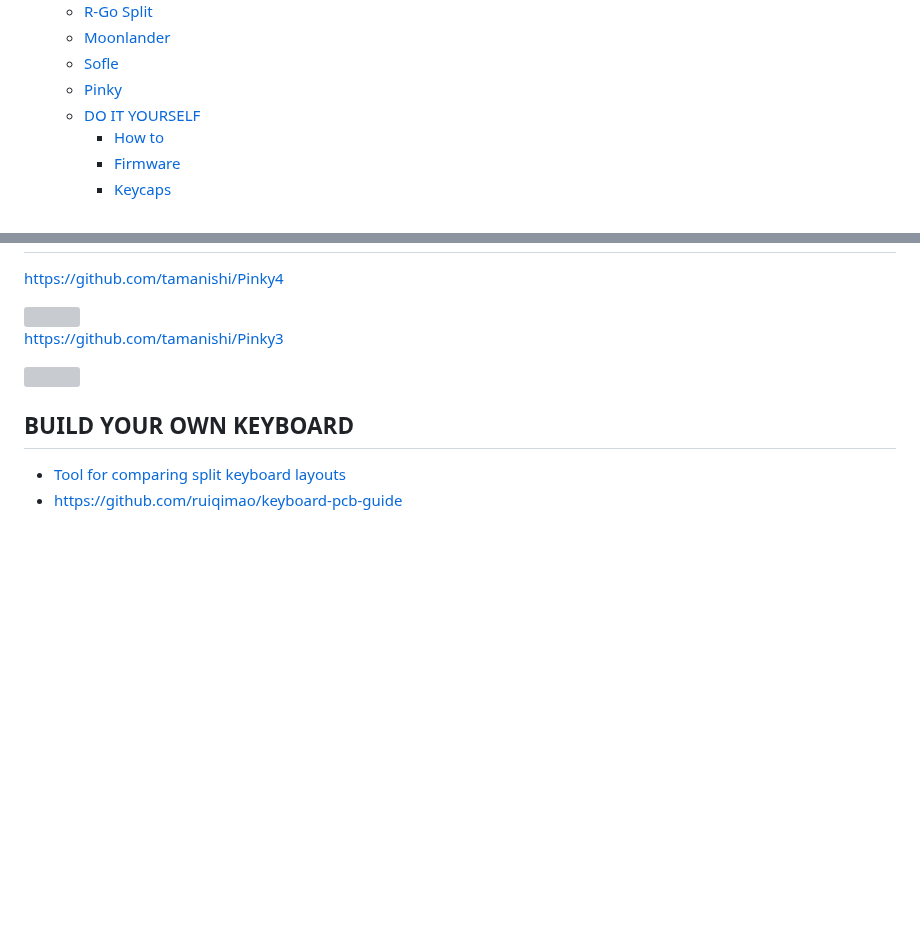
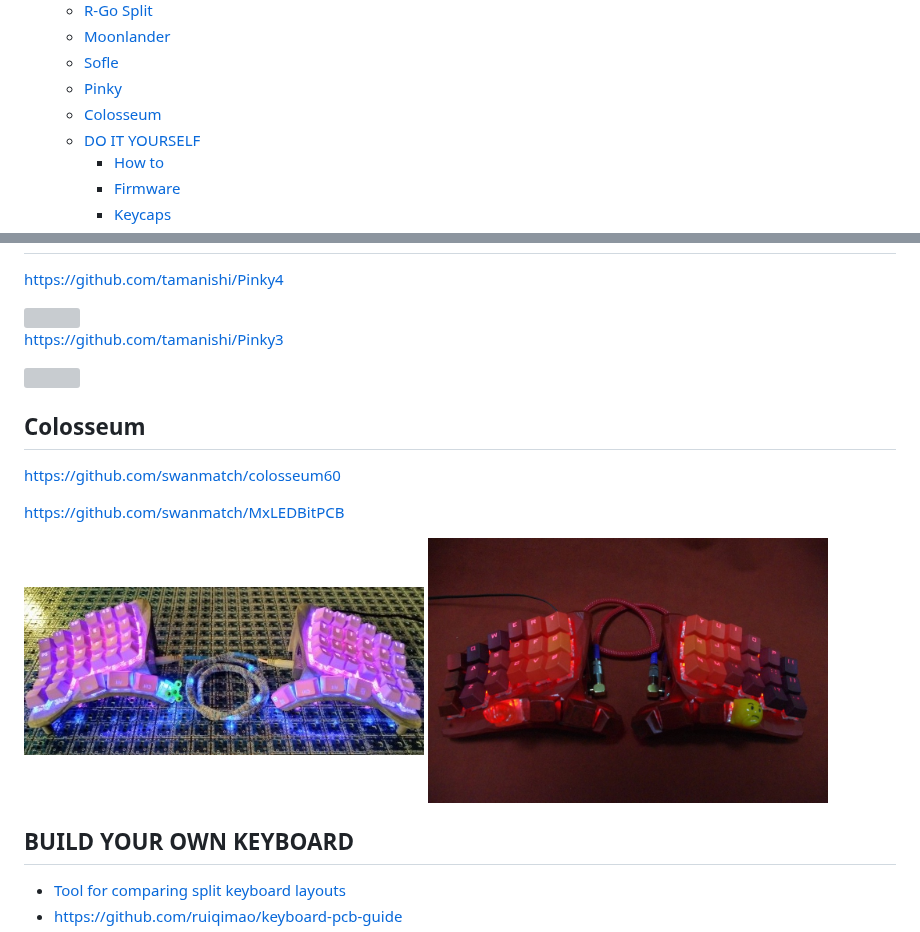
Before and after one commit to diimdeep/awesome-split-keyboards, a Markdown page: README.md, 2 parts joined by grey strips. GitHub-like rendering; pictures changed too: img/colosseum44.jpg (added), img/colosseum60.jpg (added); blank space fills up the shorter version; grey boxes are pictures that could not be loaded.

Commit message:
added colosseum
trimmed colosseum60 image

minor formatting

```diff
--- a/README.md
+++ b/README.md
@@ -54,6 +54,7 @@
   - [Moonlander](#moonlander)
   - [Sofle](#sofle)
   - [Pinky](#pinky)
+  - [Colosseum](#colosseum)
   - [DO IT YOURSELF](#do-it-yourself)
     - [How to](#how-to)
     - [Firmware](#firmware)
@@ -425,6 +426,15 @@ https://github.com/tamanishi/Pinky3
 
 <img src="img/pinky3.jpg" width="400px"/>
 
+## Colosseum
+
+https://github.com/swanmatch/colosseum60
+
+https://github.com/swanmatch/MxLEDBitPCB
+
+<img src="img/colosseum60.jpg" width="400px"/>
+<img src="img/colosseum44.jpg" width="400px"/>
+
 ## BUILD YOUR OWN KEYBOARD
 
 - [Tool for comparing split keyboard layouts](https://jhelvy.shinyapps.io/splitkbcompare/)
```
